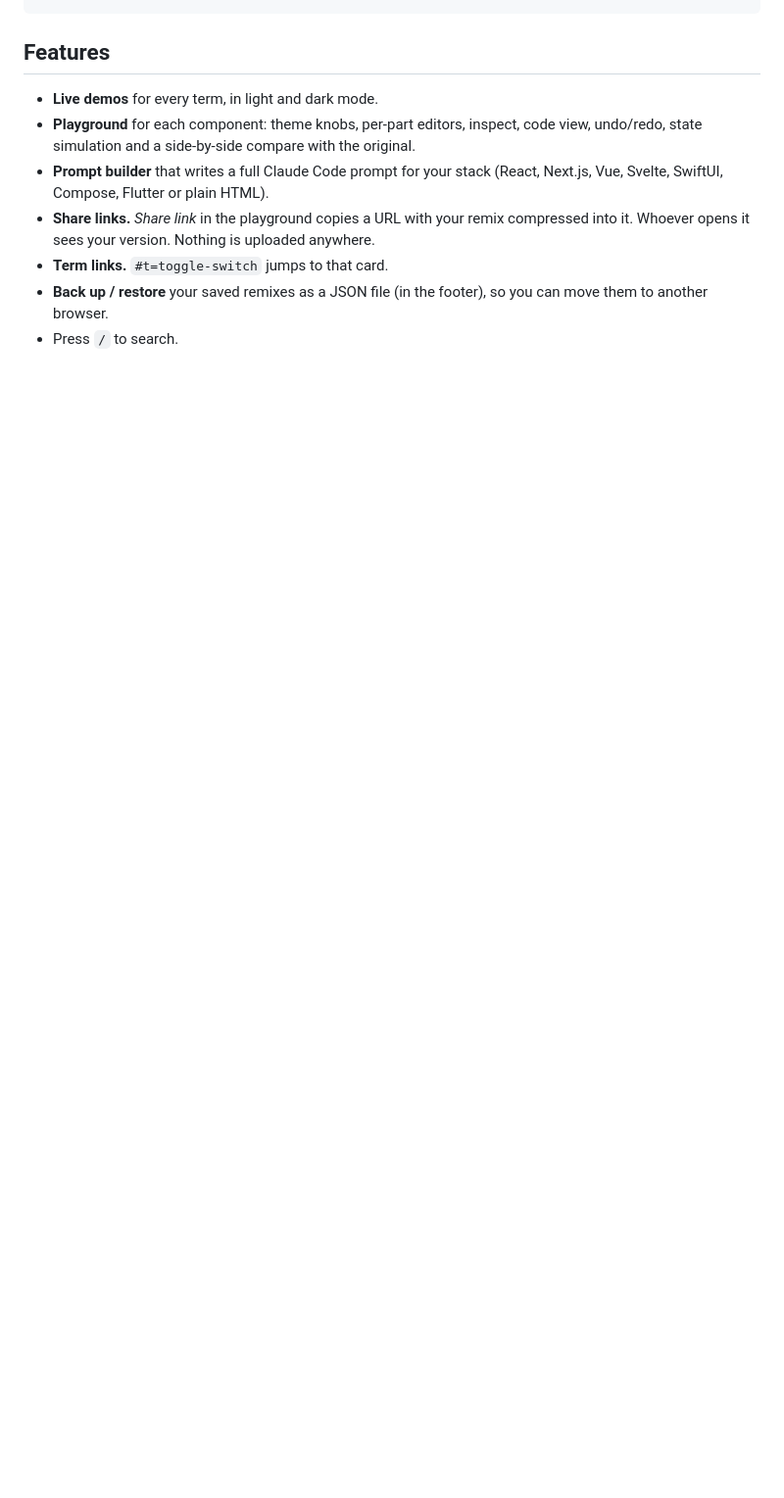
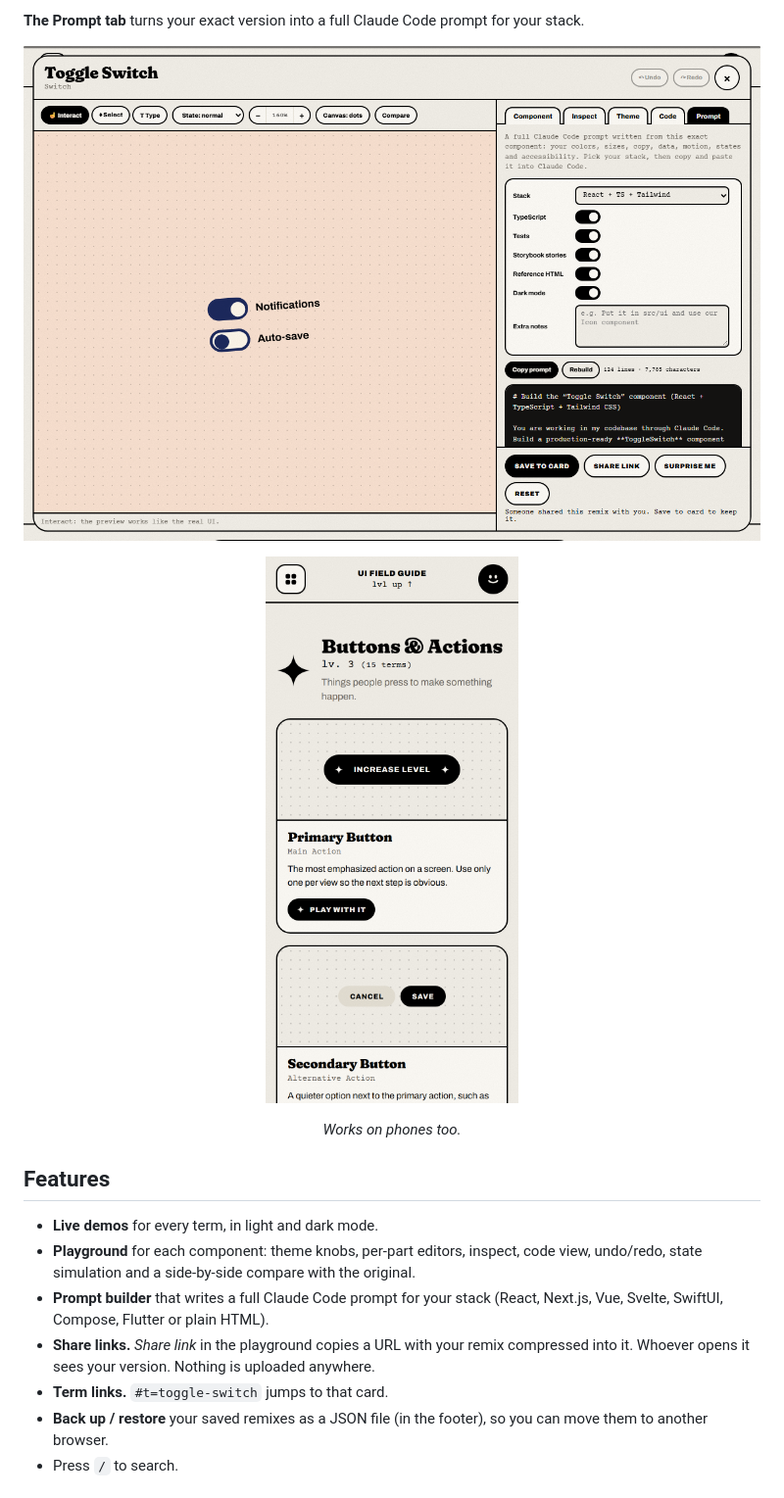
Before and after one commit to Harry-Verdeflor/ui-field-guide, a Markdown page: README.md, the part around one of its changes. Shown at 98% size. Rendered like a GitHub page; pictures changed too: docs/screenshots/mobile.png (added), docs/screenshots/prompt.png (added); blank space fills up the shorter version.

Commit message:
Add screenshots and live site link to README
Co-Authored-By: Claude Opus 5.5 <noreply@anthropic.com>

```diff
--- a/README.md
+++ b/README.md
@@ -14,3 +23,9 @@ js/app.js         rendering, playground, prompt builder, share links
+**The Prompt tab** turns your exact version into a full Claude Code prompt for your stack.
+
+![Prompt tab with stack, TypeScript, tests and Storybook options above the generated prompt](docs/screenshots/prompt.png)
+
+<p align="center"><img src="docs/screenshots/mobile.png" width="300" alt="The guide on a phone: Buttons & Actions category with the Primary Button card"></p>
+<p align="center"><em>Works on phones too.</em></p>
 
 ## Features
 
```
Also changed, not shown: other parts of README.md (+31 -9 lines), docs/screenshots/cards.png (added), docs/screenshots/dark.png (added), docs/screenshots/hero.png (added), docs/screenshots/playground.png (added).
